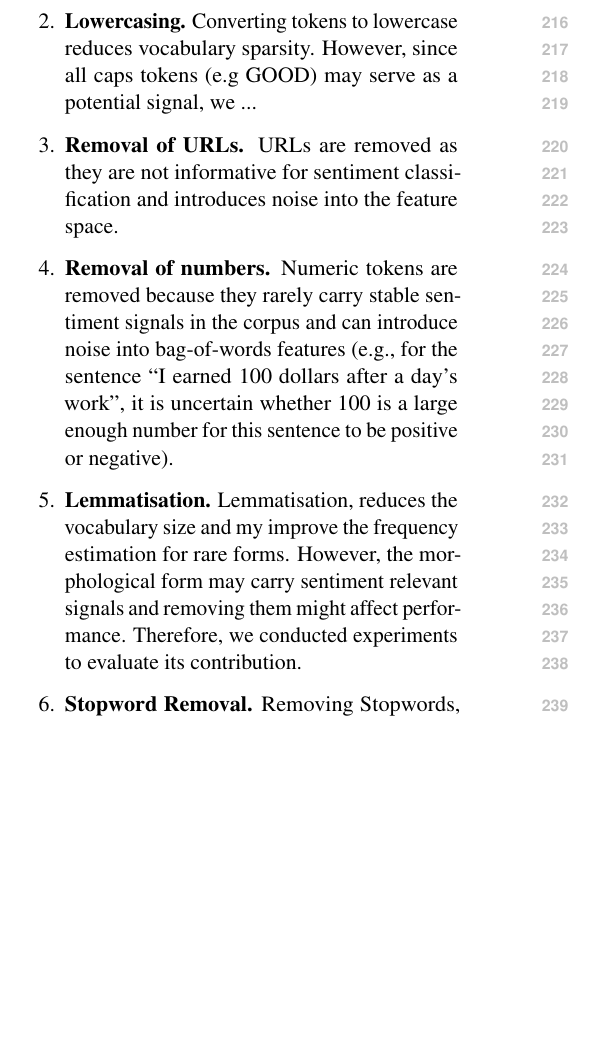
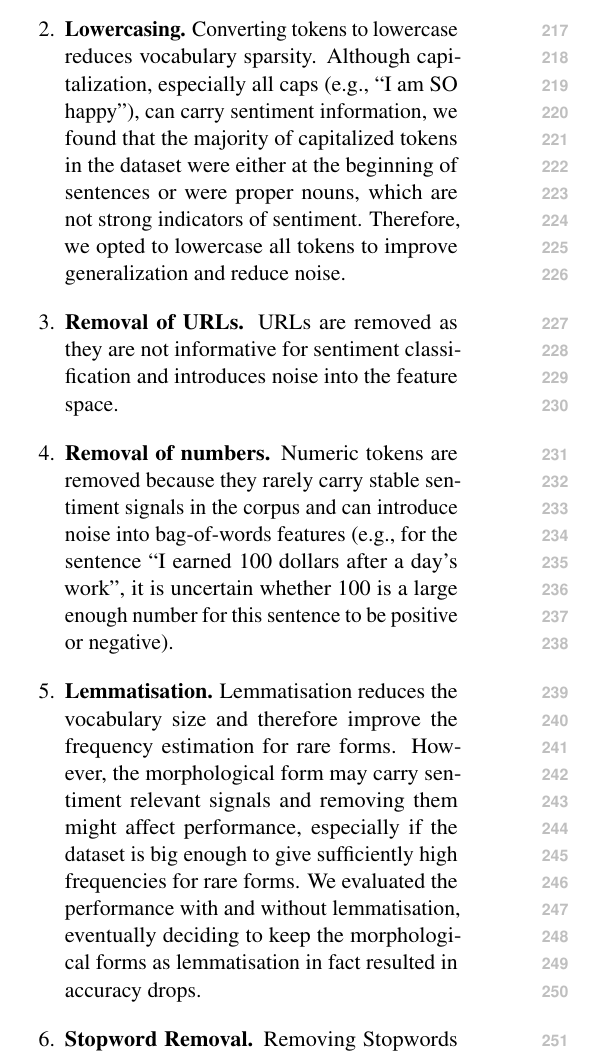
Before and after one commit to jinyang628/cs4248, a LaTeX paper (report/acl_latex.tex): part of one column of page 3 of 15, cut so that both start at the same text, the shorter picture padded with empty space. Compiled offline with pdfLaTeX.

Commit message:
small language improvements

```diff
--- a/report/acl_latex.tex
+++ b/report/acl_latex.tex
@@ -140,3 +140,4 @@ As the distribution of sentiment seems to be rather balanced with no significant
 
 In addition to tweet text, the dataset includes metadata such as country, age group, time of tweet, population, land area, and density.
 However, our exploratory analysis suggested that these metadata features highlighted that sentiment distribution were largely balanced across these categories, hence are weak predictors of sentiment.
+Therefore, we chose to drop these auxiliary variables and focus primarily on the tweet text itself. Furthermore, the inclusion of these variables would have made the interpretability of the models more difficult, as it would be less clear how these features interact with the text features to influence sentiment predictions.
@@ -151,10 +150,10 @@ and performance of Naive Bayes, that will be less beneficial and counter product
 
 \begin{enumerate}
     \item \textbf{Removal of rows with critical missing values.} Rows with missing values in the ``text'' and ``sentiment'' columns are removed. It was manually observed that all the testing and training rows that are dropped are merely empty rows.
-    \item \textbf{Lowercasing.} Converting tokens to lowercase reduces vocabulary sparsity. However, since all caps tokens (e.g GOOD) may serve as a potential signal, we ...
+    \item \textbf{Lowercasing.} Converting tokens to lowercase reduces vocabulary sparsity. Although capitalization, especially all caps (e.g., ``I am SO happy''), can carry sentiment information, we found that the majority of capitalized tokens in the dataset were either at the beginning of sentences or were proper nouns, which are not strong indicators of sentiment. Therefore, we opted to lowercase all tokens to improve generalization and reduce noise.
     \item \textbf{Removal of URLs.} URLs are removed as they are not informative for sentiment classification and introduces noise into the feature space.
     \item \textbf{Removal of numbers.} Numeric tokens are removed because they rarely carry stable sentiment signals in the corpus and can introduce noise into bag-of-words features (e.g., for the sentence ``I earned 100 dollars after a day's work'', it is uncertain whether 100 is a large enough number for this sentence to be positive or negative).
 
-    \item \textbf{Lemmatisation.} Lemmatisation, reduces the vocabulary size and my improve the frequency estimation for rare forms. However, the morphological form may carry sentiment relevant signals and removing them might affect performance. Therefore, we conducted experiments to evaluate its contribution.
-    \item \textbf{Stopword Removal.} Removing Stopwords, reduces the vocabulary size but is widely known to risk performance as by removing critical words that are negative in nature (e.g `not', `should'nt'). Therefore, we curated a list of certain stopwords that are crucial and are not excluded during the removal process (e.g not, shouldn't etc). Ultimately, we evaluate its contribution.
+    \item \textbf{Lemmatisation.} Lemmatisation reduces the vocabulary size and therefore improve the frequency estimation for rare forms. However, the morphological form may carry sentiment relevant signals and removing them might affect performance, especially if the dataset is big enough to give sufficiently high frequencies for rare forms. We evaluated the performance with and without lemmatisation, eventually deciding to keep the morphological forms as lemmatisation in fact resulted in accuracy drops.
+    \item \textbf{Stopword Removal.} Removing Stopwords reduces the vocabulary size but is widely known to risk performance as by removing critical words that are negative in nature (e.g `not', `should'nt'). Therefore, we curated a list of certain stopwords that are crucial and are not excluded during the removal process (e.g not, shouldn't etc).
 
```
Also changed, not shown: report/acl_latex.pdf, report/acl_latex.tex (10 more changed lines).
